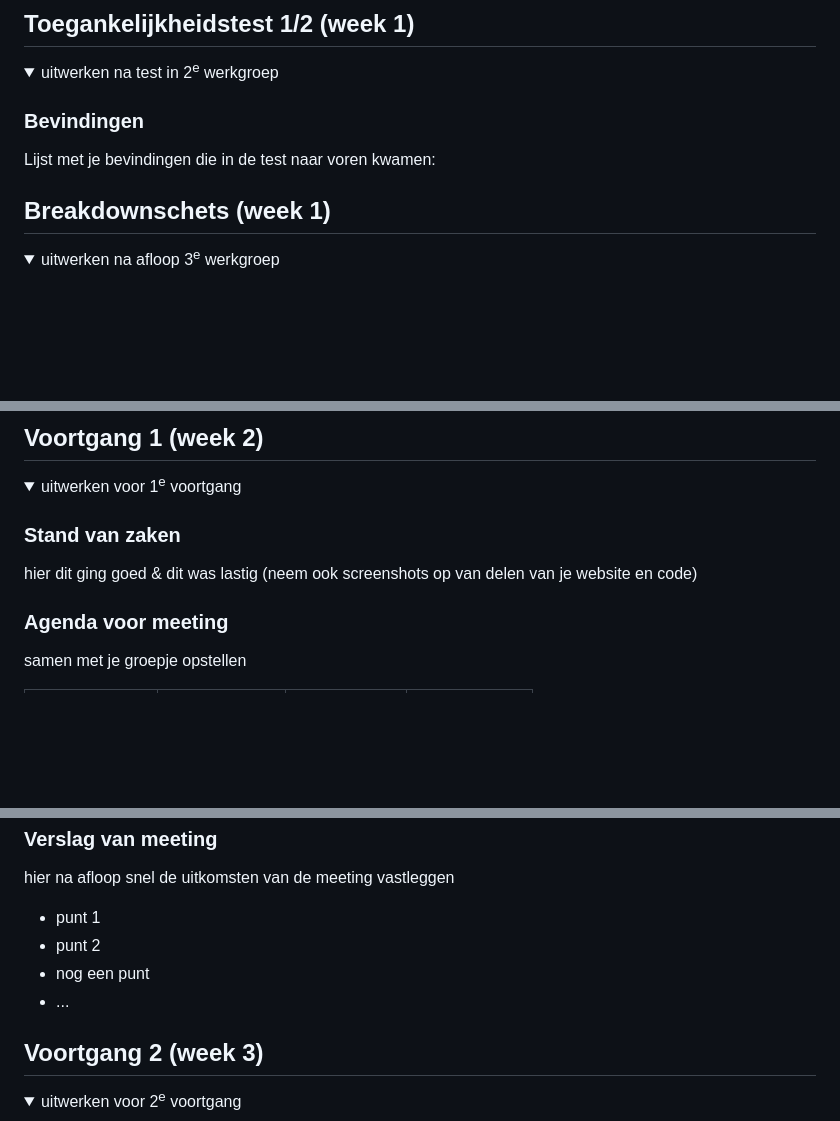
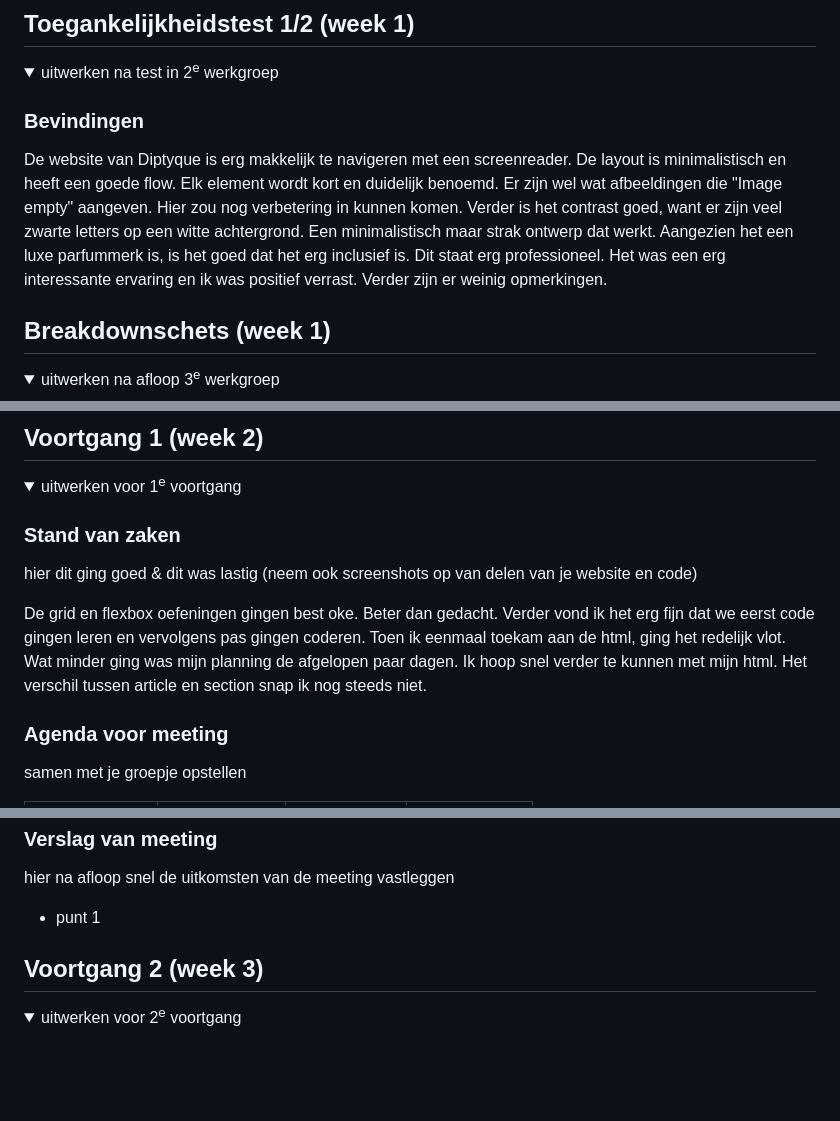
Before and after one commit to InsaWitterland/diptique, a Markdown page: README.md, 3 parts joined by grey strips. Rendered like a GitHub page; folded sections open; blank space fills up the shorter version.

```diff
--- a/README.md
+++ b/README.md
@@ -55,7 +55,7 @@ Nb. Door *open* toe te voegen aan een *details* element kun je deze standaard op
   <summary>uitwerken na test in 2<sup>e</sup> werkgroep</summary>
 
   ### Bevindingen
-  Lijst met je bevindingen die in de test naar voren kwamen:
+De website van Diptyque is erg makkelijk te navigeren met een screenreader. De layout is minimalistisch en heeft een goede flow. Elk element wordt kort en duidelijk benoemd. Er zijn wel wat afbeeldingen die "Image empty" aangeven. Hier zou nog verbetering in kunnen komen. Verder is het contrast goed, want er zijn veel zwarte letters op een witte achtergrond. Een minimalistisch maar strak ontwerp dat werkt. Aangezien het een luxe parfummerk is, is het goed dat het erg inclusief is. Dit staat erg professioneel. Het was een erg interessante ervaring en ik was positief verrast. Verder zijn er weinig opmerkingen.
 
 </details>
 
@@ -89,6 +89,9 @@ Nb. Door *open* toe te voegen aan een *details* element kun je deze standaard op
   ### Stand van zaken
   hier dit ging goed & dit was lastig (neem ook screenshots op van delen van je website en code)
 
+  De grid en flexbox oefeningen gingen best oke. Beter dan gedacht. Verder vond ik het erg fijn dat we eerst code gingen
+  leren en vervolgens pas gingen coderen. Toen ik eenmaal toekam aan de html, ging het redelijk vlot. Wat minder ging
+  was mijn planning de afgelopen paar dagen. Ik hoop snel verder te kunnen met mijn html. Het verschil tussen article en section snap ik nog steeds niet.
 
   ### Agenda voor meeting
   samen met je groepje opstellen
@@ -104,9 +107,6 @@ Nb. Door *open* toe te voegen aan een *details* element kun je deze standaard op
   hier na afloop snel de uitkomsten van de meeting vastleggen
 
   - punt 1
-  - punt 2
-  - nog een punt
-  - ...
 
 </details>
 
```
Also changed, not shown: other parts of README.md (+2 -2 lines).
